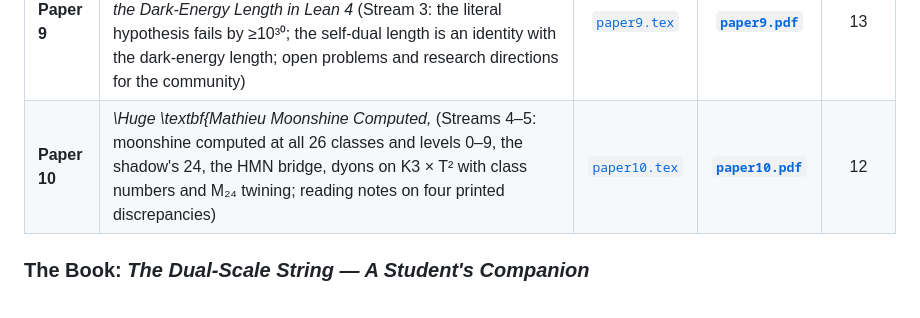
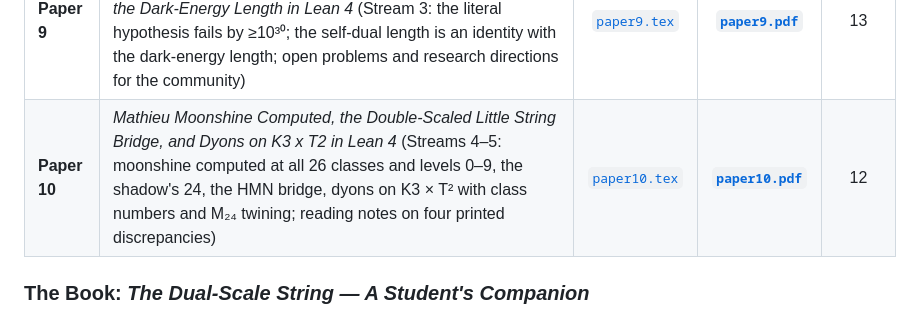
Before and after one commit to xaviercallens/SocrateAI-Scientific-Agora-LeanMaster, a Markdown page: README.md, the part around the change. Rendered like a GitHub page.

Commit message:
README: paper 10 title
Co-Authored-By: Claude Opus 5 (1M context) <noreply@anthropic.com>

```diff
--- a/README.md
+++ b/README.md
@@ -301,7 +301,7 @@ The repository provides 9 publication-ready scientific papers with complete LaTe
 | **Paper 7** | *The Dual-Scale Theory: A Master Demonstration* (tier-labeled revision; see the audit note at the top of this README) | [`paper7.tex`](papers/publication/paper7_dual_scale_theory_master_demonstration.tex) | [**`paper7.pdf`**](papers/publication/paper7_dual_scale_theory_master_demonstration.pdf) | — |
 | **Paper 8** | *Dual-Scale K3 × T² T-Duality in Lean 4* (Stream 2: the Mathlib-backed lattice / O(d,d;ℤ) / DFT layer) | [`paper8.tex`](papers/publication/paper8_dual_scale_k3t2_tduality_lean4.tex) | [**`paper8.pdf`**](papers/publication/paper8_dual_scale_k3t2_tduality_lean4.pdf) | — |
 | **Paper 9** | *Testing a Micro/Macro Dual-Scale Hypothesis on K3 × T²: Scale-Factor Duality, the Cohen–Kaplan–Nelson Bound, and the Dark-Energy Length in Lean 4* (Stream 3: the literal hypothesis fails by ≥10³⁰; the self-dual length is an identity with the dark-energy length; open problems and research directions for the community) | [`paper9.tex`](papers/publication/paper9_dual_scale_cosmology_stream3.tex) | [**`paper9.pdf`**](papers/publication/paper9_dual_scale_cosmology_stream3.pdf) | 13 |
-| **Paper 10** | *\Huge \textbf{Mathieu Moonshine Computed,* (Streams 4–5: moonshine computed at all 26 classes and levels 0–9, the shadow's 24, the HMN bridge, dyons on K3 × T² with class numbers and M₂₄ twining; reading notes on four printed discrepancies) | [`paper10.tex`](papers/publication/paper10_moonshine_hmn_dyons.tex) | [**`paper10.pdf`**](papers/publication/paper10_moonshine_hmn_dyons.pdf) | 12 |
+| **Paper 10** | *Mathieu Moonshine Computed, the Double-Scaled Little String Bridge, and Dyons on K3 x T2 in Lean 4* (Streams 4–5: moonshine computed at all 26 classes and levels 0–9, the shadow's 24, the HMN bridge, dyons on K3 × T² with class numbers and M₂₄ twining; reading notes on four printed discrepancies) | [`paper10.tex`](papers/publication/paper10_moonshine_hmn_dyons.tex) | [**`paper10.pdf`**](papers/publication/paper10_moonshine_hmn_dyons.pdf) | 12 |
 
 ### The Book: *The Dual-Scale String — A Student's Companion*
 
```
